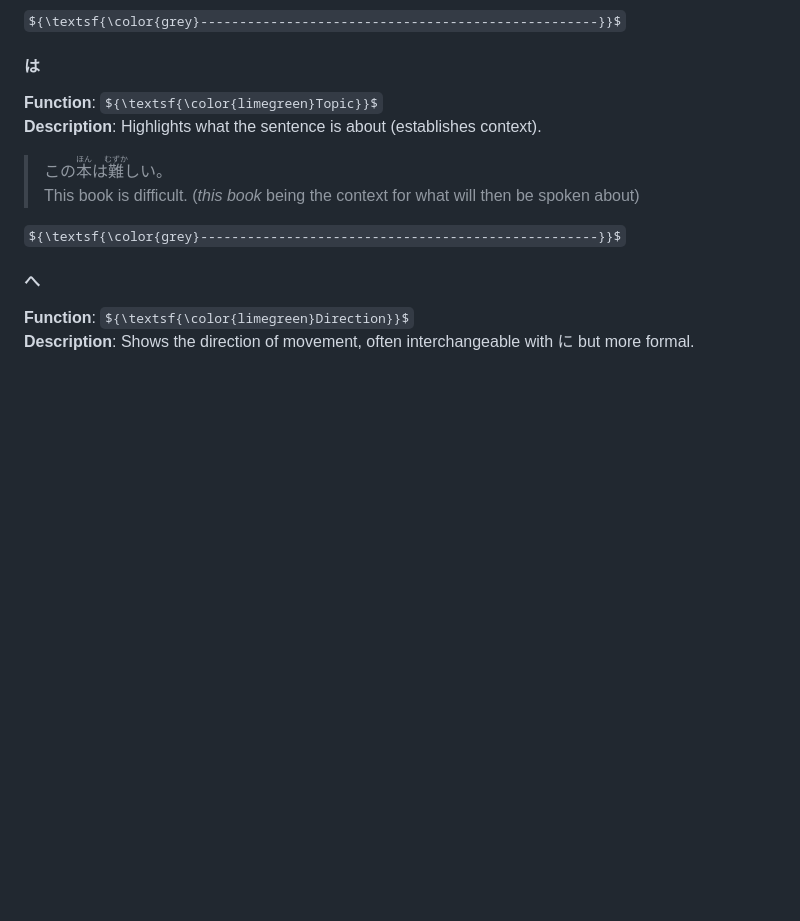
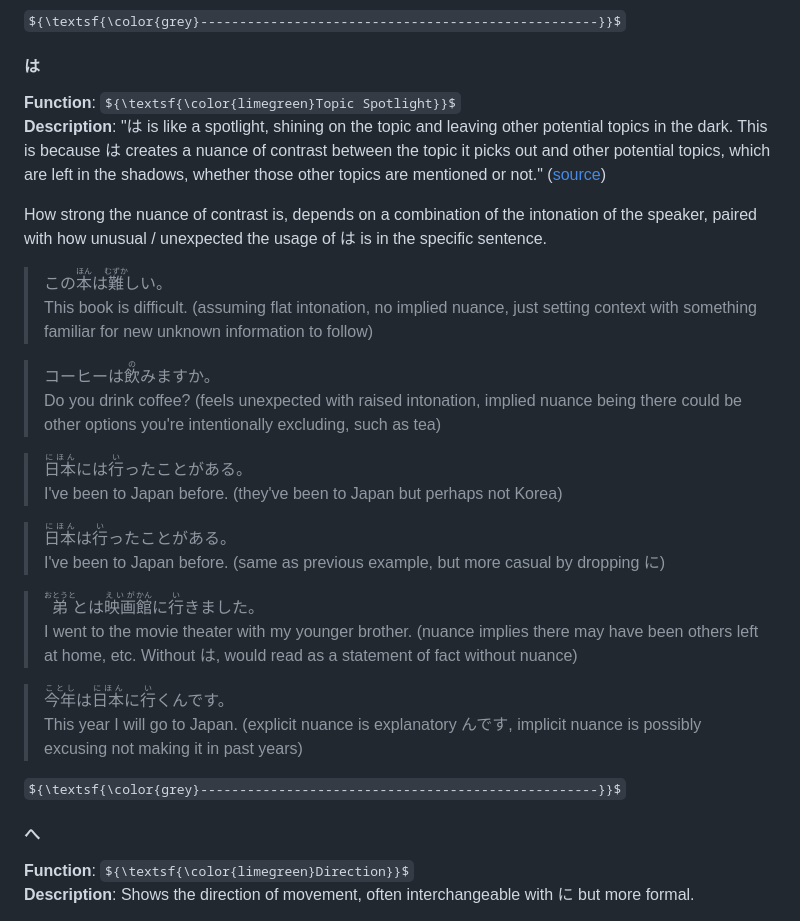
Before and after one commit to christopherball/japaneseGrammarNotes, a Markdown page: README.md, the part around the change. Drawn GitHub-style; some formulas as TeX source; blank space fills up the shorter version.

Commit message:
Expanding は particle details.

```diff
--- a/README.md
+++ b/README.md
@@ -255,10 +255,27 @@ ${\textsf{\color{grey}---------------------------------------------------}}$
 
 ${\textsf{\color{grey}---------------------------------------------------}}$
 #### は
-**Function**: ${\textsf{\color{limegreen}Topic}}$\
-**Description**: Highlights what the sentence is about (establishes context).
+**Function**: ${\textsf{\color{limegreen}Topic Spotlight}}$\
+**Description**: "は is like a spotlight, shining on the topic and leaving other potential topics in the dark. This is because は creates a nuance of contrast between the topic it picks out and other potential topics, which are left in the shadows, whether those other topics are mentioned or not." ([source](https://www.tofugu.com/japanese-grammar/particle-wa/))
+
+How strong the nuance of contrast is, depends on a combination of the intonation of the speaker, paired with how unusual / unexpected the usage of は is in the specific sentence.
 > この<ruby>本<rt>ほん</rt></ruby>は<ruby>難<rt>むずか</rt></ruby>しい。\
-> This book is difficult. (*this book* being the context for what will then be spoken about)
+> This book is difficult. (assuming flat intonation, no implied nuance, just setting context with something familiar for new unknown information to follow)
+
+> コーヒーは<ruby>飲<rt>の</rt></ruby>みますか。\
+> Do you drink coffee? (feels unexpected with raised intonation, implied nuance being there could be other options you're intentionally excluding, such as tea)
+
+> <ruby>日本<rt>にほん</rt></ruby>には<ruby>行<rt>い</rt></ruby>ったことがある。\
+> I've been to Japan before. (they've been to Japan but perhaps not Korea)
+
+> <ruby>日本<rt>にほん</rt></ruby>は<ruby>行<rt>い</rt></ruby>ったことがある。\
+> I've been to Japan before. (same as previous example, but more casual by dropping に)
+
+> <ruby>弟<rt>おとうと</rt></ruby>とは<ruby>映画<rt>えいが</rt></ruby><ruby>館<rt>かん</rt></ruby>に<ruby>行<rt>い</rt></ruby>きました。\
+> I went to the movie theater with my younger brother. (nuance implies there may have been others left at home, etc. Without は, would read as a statement of fact without nuance)
+
+> <ruby>今年<rt>ことし</rt></ruby>は<ruby>日本<rt>にほん</rt></ruby>に<ruby>行<rt>い</rt></ruby>くんです。\
+> This year I will go to Japan. (explicit nuance is explanatory んです, implicit nuance is possibly excusing not making it in past years)
 
 ${\textsf{\color{grey}---------------------------------------------------}}$
 #### へ
```
